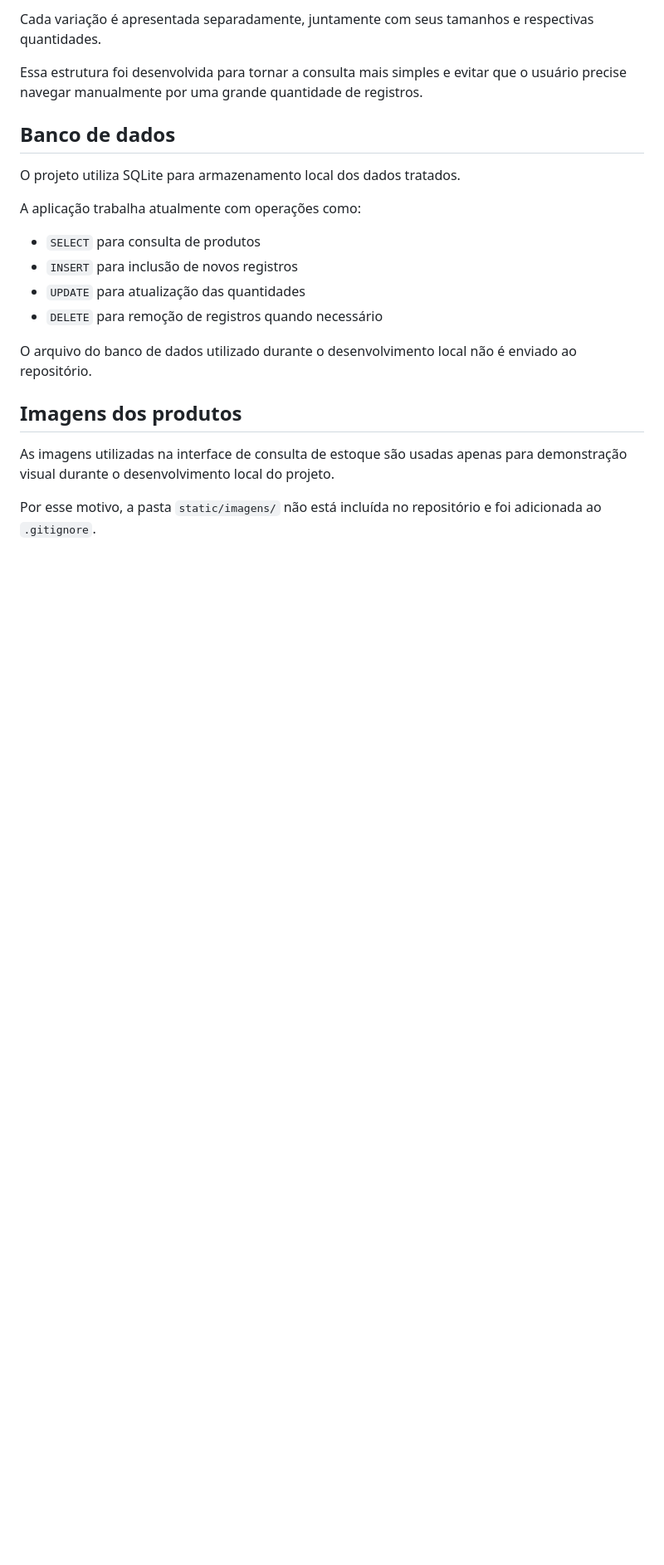
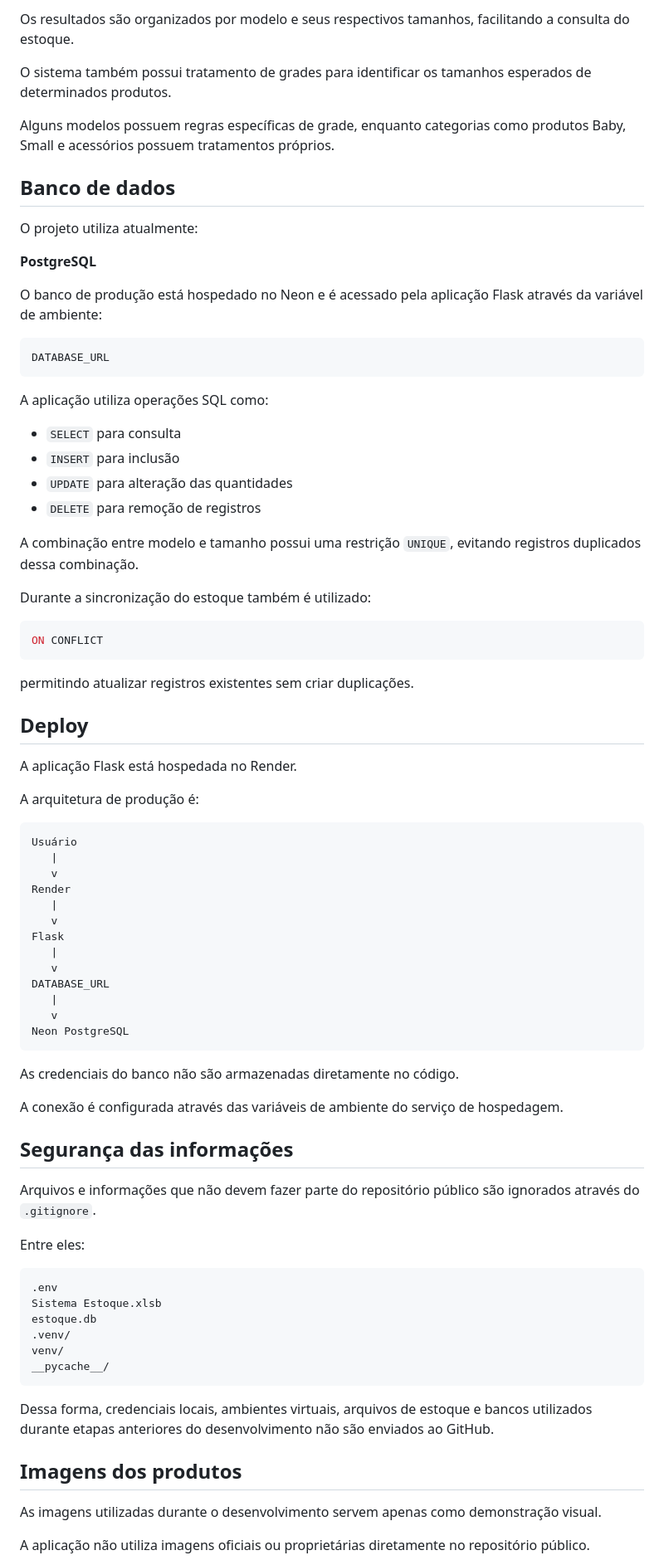
Before and after one commit to JoaoBonfimDev/projeto-excessos-estoque, a Markdown page: readme.md, the part around one of its changes. Shown at 83% size. Drawn GitHub-style; blank space fills up the shorter version.

````diff
--- a/readme.md
+++ b/readme.md
@@ -92,24 +158,85 @@ pode retornar diferentes variações desse modelo.
 
-Cada variação é apresentada separadamente, juntamente com seus tamanhos e respectivas quantidades.
+Os resultados são organizados por modelo e seus respectivos tamanhos, facilitando a consulta do estoque.
 
-Essa estrutura foi desenvolvida para tornar a consulta mais simples e evitar que o usuário precise navegar manualmente por uma grande quantidade de registros.
+O sistema também possui tratamento de grades para identificar os tamanhos esperados de determinados produtos.
+
+Alguns modelos possuem regras específicas de grade, enquanto categorias como produtos Baby, Small e acessórios possuem tratamentos próprios.
 
 ## Banco de dados
 
-O projeto utiliza SQLite para armazenamento local dos dados tratados.
+O projeto utiliza atualmente:
 
-A aplicação trabalha atualmente com operações como:
+**PostgreSQL**
 
-- `SELECT` para consulta de produtos
-- `INSERT` para inclusão de novos registros
-- `UPDATE` para atualização das quantidades
-- `DELETE` para remoção de registros quando necessário
+O banco de produção está hospedado no Neon e é acessado pela aplicação Flask através da variável de ambiente:
 
-O arquivo do banco de dados utilizado durante o desenvolvimento local não é enviado ao repositório.
+```text
+DATABASE_URL
+```
+
+A aplicação utiliza operações SQL como:
+
+- `SELECT` para consulta
+- `INSERT` para inclusão
+- `UPDATE` para alteração das quantidades
+- `DELETE` para remoção de registros
+
+A combinação entre modelo e tamanho possui uma restrição `UNIQUE`, evitando registros duplicados dessa combinação.
+
+Durante a sincronização do estoque também é utilizado:
+
+```sql
+ON CONFLICT
+```
+
+permitindo atualizar registros existentes sem criar duplicações.
+
+## Deploy
+
+A aplicação Flask está hospedada no Render.
+
+A arquitetura de produção é:
+
+```text
+Usuário
+   |
+   v
+Render
+   |
+   v
+Flask
+   |
+   v
+DATABASE_URL
+   |
+   v
+Neon PostgreSQL
+```
+
+As credenciais do banco não são armazenadas diretamente no código.
+
+A conexão é configurada através das variáveis de ambiente do serviço de hospedagem.
+
+## Segurança das informações
+
+Arquivos e informações que não devem fazer parte do repositório público são ignorados através do `.gitignore`.
+
+Entre eles:
+
+```text
+.env
+Sistema Estoque.xlsb
+estoque.db
+.venv/
+venv/
+__pycache__/
+```
+
+Dessa forma, credenciais locais, ambientes virtuais, arquivos de estoque e bancos utilizados durante etapas anteriores do desenvolvimento não são enviados ao GitHub.
 
 ## Imagens dos produtos
 
-As imagens utilizadas na interface de consulta de estoque são usadas apenas para demonstração visual durante o desenvolvimento local do projeto.
+As imagens utilizadas durante o desenvolvimento servem apenas como demonstração visual.
 
-Por esse motivo, a pasta `static/imagens/` não está incluída no repositório e foi adicionada ao `.gitignore`.
+A aplicação não utiliza imagens oficiais ou proprietárias diretamente no repositório público.
 
````
Also changed, not shown: other parts of readme.md (+153 -80 lines).
